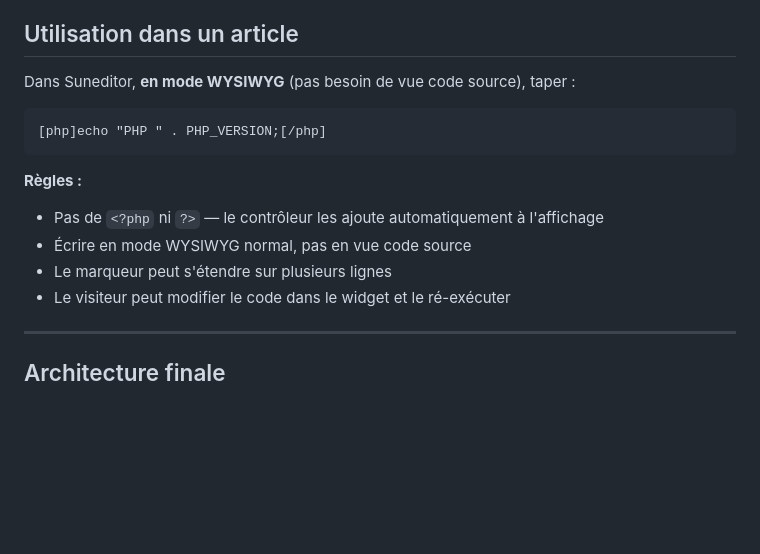
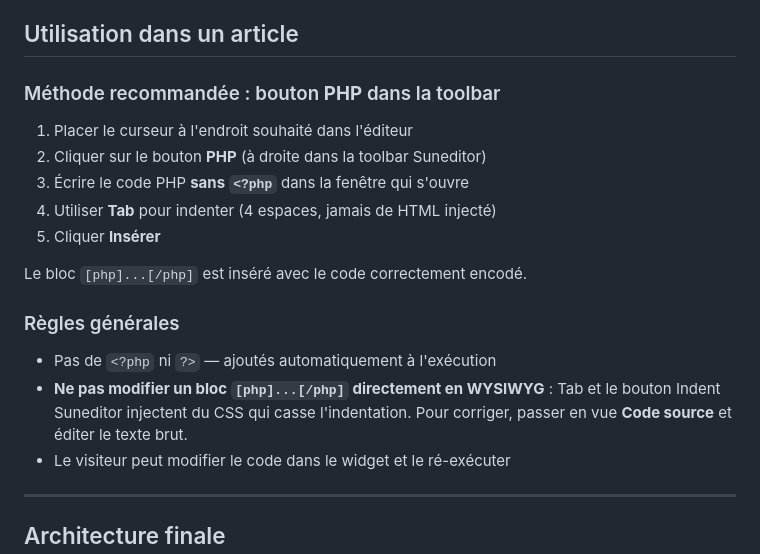
Before and after one commit to mikhawa/preprod-michaeljpitz, a Markdown page: documentation/php-runner-wasm.md, the part around the change. Rendered like a GitHub page; blank space fills up the shorter version.

````diff
--- a/documentation/php-runner-wasm.md
+++ b/documentation/php-runner-wasm.md
@@ -6,16 +6,21 @@ Permettre aux visiteurs d'un article de **voir et exécuter du code PHP directem
 
 ## Utilisation dans un article
 
-Dans Suneditor, **en mode WYSIWYG** (pas besoin de vue code source), taper :
+### Méthode recommandée : bouton **PHP** dans la toolbar
 
-```
-[php]echo "PHP " . PHP_VERSION;[/php]
-```
+1. Placer le curseur à l'endroit souhaité dans l'éditeur
+2. Cliquer sur le bouton **PHP** (à droite dans la toolbar Suneditor)
+3. Écrire le code PHP **sans `<?php`** dans la fenêtre qui s'ouvre
+4. Utiliser **Tab** pour indenter (4 espaces, jamais de HTML injecté)
+5. Cliquer **Insérer**
 
-**Règles :**
-- Pas de `<?php` ni `?>` — le contrôleur les ajoute automatiquement à l'affichage
-- Écrire en mode WYSIWYG normal, pas en vue code source
-- Le marqueur peut s'étendre sur plusieurs lignes
+Le bloc `[php]...[/php]` est inséré avec le code correctement encodé.
+
+### Règles générales
+- Pas de `<?php` ni `?>` — ajoutés automatiquement à l'exécution
+- **Ne pas modifier un bloc `[php]...[/php]` directement en WYSIWYG** :
+  Tab et le bouton Indent Suneditor injectent du CSS qui casse l'indentation.
+  Pour corriger, passer en vue **Code source** et éditer le texte brut.
 - Le visiteur peut modifier le code dans le widget et le ré-exécuter
 
 ---
````
Also changed, not shown: documentation/021-2026-04-18_07-10-sonnet-fix-wasm-suneditor-sauts-indentation.md (added, +85 -0 lines), documentation/journal-decisions.md (+18 -0 lines).
